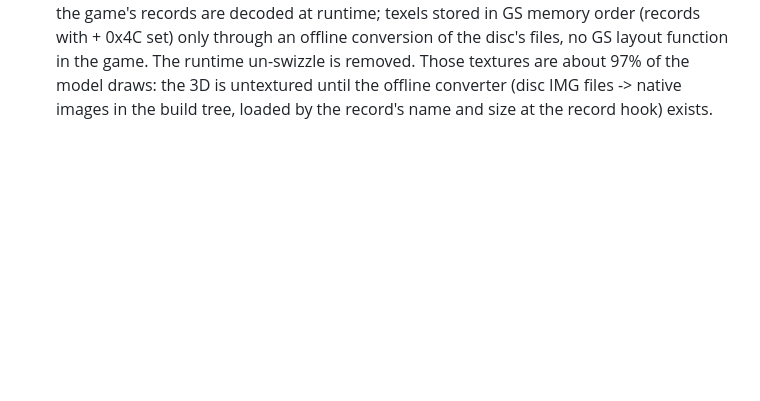
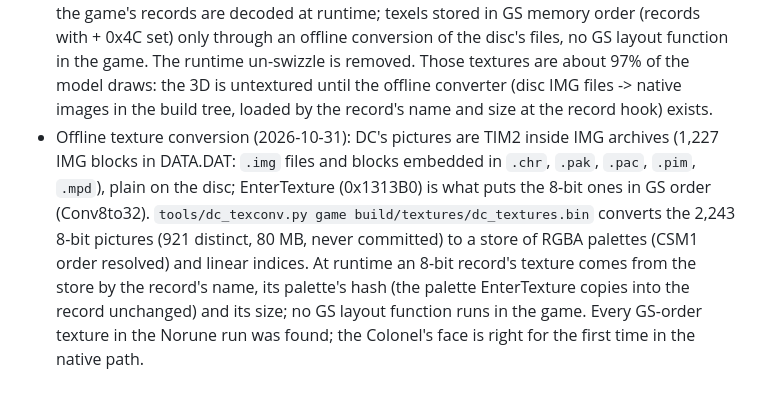
Before and after one commit to TheBozos/DC_Recomp, a Markdown page: docs/RECOMP_NOTES.md, the part around the change. Drawn GitHub-style; blank space fills up the shorter version.

```diff
--- a/docs/RECOMP_NOTES.md
+++ b/docs/RECOMP_NOTES.md
@@ -214,3 +214,11 @@ from the ELF's own symbols.
   the disc's files, no GS layout function in the game. The runtime un-swizzle is removed. Those textures are about 97%
   of the model draws: the 3D is untextured until the offline converter (disc IMG files -> native images in the build
   tree, loaded by the record's name and size at the record hook) exists.
+- Offline texture conversion (2026-10-31): DC's pictures are TIM2 inside IMG archives (1,227 IMG blocks in DATA.DAT:
+  `.img` files and blocks embedded in `.chr`, `.pak`, `.pac`, `.pim`, `.mpd`), plain on the disc; EnterTexture
+  (0x1313B0) is what puts the 8-bit ones in GS order (Conv8to32). `tools/dc_texconv.py game
+  build/textures/dc_textures.bin` converts the 2,243 8-bit pictures (921 distinct, 80 MB, never committed) to a store
+  of RGBA palettes (CSM1 order resolved) and linear indices. At runtime an 8-bit record's texture comes from the store
+  by the record's name, its palette's hash (the palette EnterTexture copies into the record unchanged) and its size;
+  no GS layout function runs in the game. Every GS-order texture in the Norune run was found; the Colonel's face is
+  right for the first time in the native path.
```
Also changed, not shown: README.md (+1 -0 lines), docs/screenshots/native-colonel.png (added), 2 other files.
